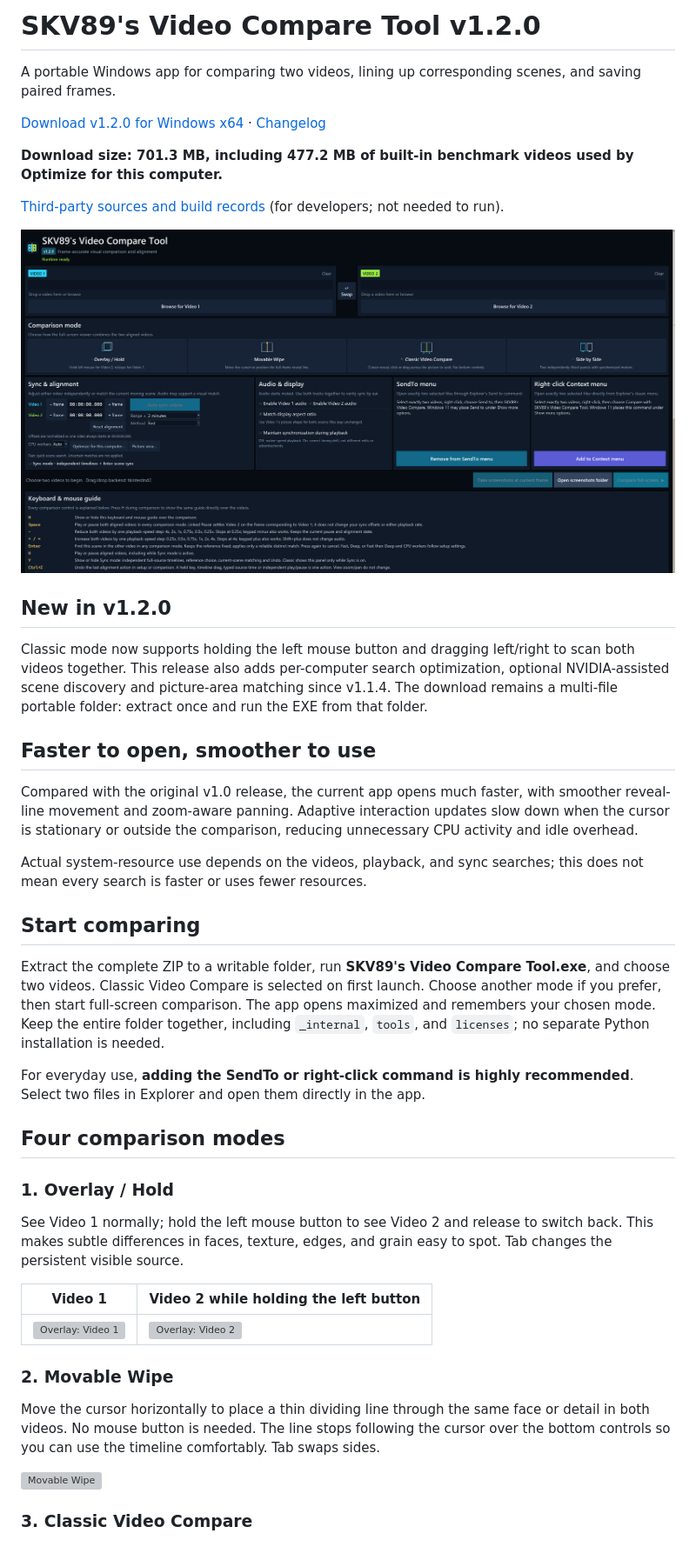
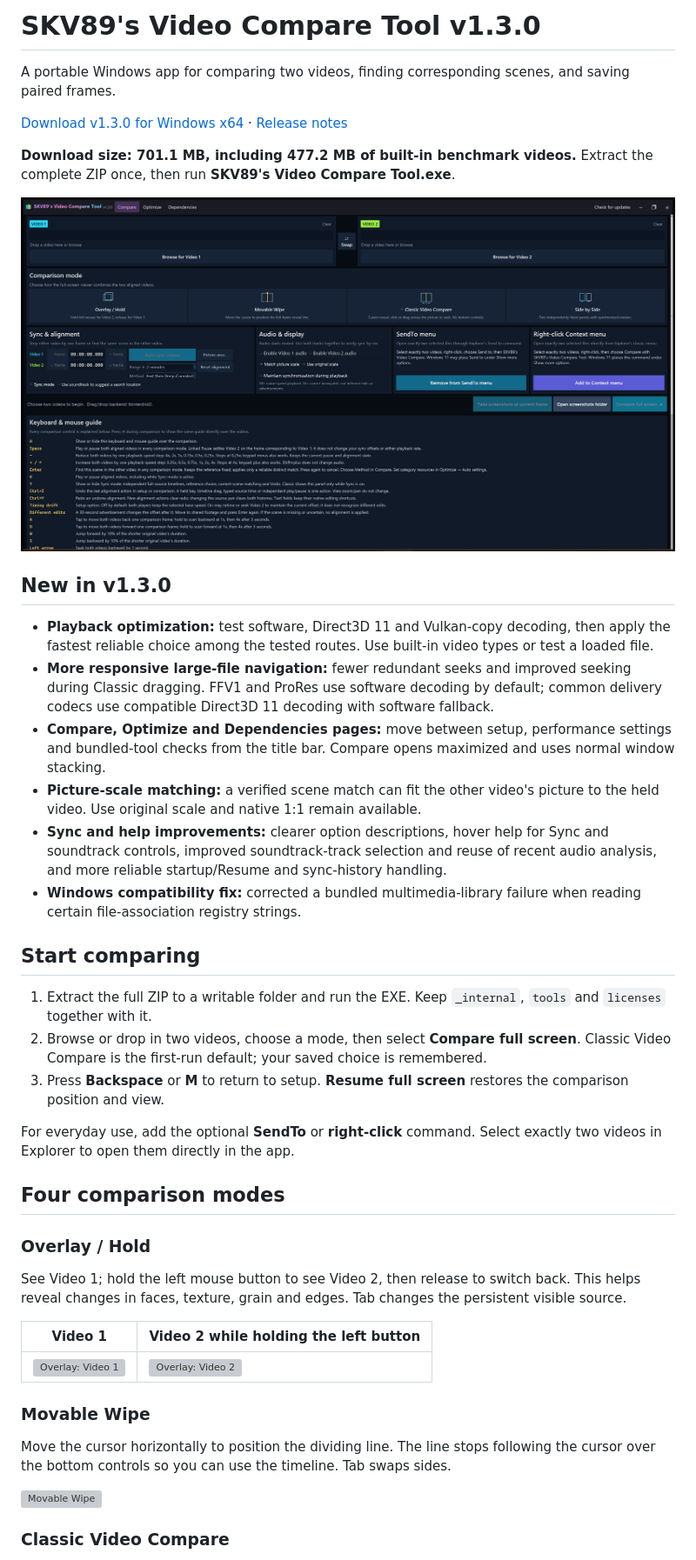
Before and after one commit to skv89/SKV89s-Video-Compare-Tool, a Markdown page: README.md, the part around one of its changes. Shown at 87% size. GitHub-like rendering; pictures changed too: screenshots/11-compare-v1.3.0.png (added); grey boxes are pictures that could not be loaded.

```diff
--- a/README.md
+++ b/README.md
@@ -1,46 +1,45 @@
-# SKV89's Video Compare Tool v1.2.0
+# SKV89's Video Compare Tool v1.3.0
 
-A portable Windows app for comparing two videos, lining up corresponding scenes, and saving paired frames.
+A portable Windows app for comparing two videos, finding corresponding scenes, and saving paired frames.
 
-[Download v1.2.0 for Windows x64](https://github.com/skv89/SKV89s-Video-Compare-Tool/releases/download/v1.2.0/SKV89s-Video-Compare-Tool-v1.2.0-Windows-x64-Portable.zip) · [Changelog](https://github.com/skv89/SKV89s-Video-Compare-Tool/releases/tag/v1.2.0)
+[Download v1.3.0 for Windows x64](https://github.com/skv89/SKV89s-Video-Compare-Tool/releases/download/v1.3.0/SKV89s-Video-Compare-Tool-v1.3.0-Windows-x64-Portable.zip) · [Release notes](https://github.com/skv89/SKV89s-Video-Compare-Tool/releases/tag/v1.3.0)
 
-**Download size: 701.3 MB, including 477.2 MB of built-in benchmark videos used by Optimize for this computer.**
+**Download size: 701.1 MB, including 477.2 MB of built-in benchmark videos.** Extract the complete ZIP once, then run **SKV89's Video Compare Tool.exe**.
 
-[Third-party sources and build records](https://github.com/skv89/SKV89s-Video-Compare-Tool/blob/v1.2.0/third-party/v1.2.0/README.md) (for developers; not needed to run).
+![Compare page](screenshots/11-compare-v1.3.0.png)
 
-![Main window](screenshots/08-main-window-v1.2.0.png)
+## New in v1.3.0
 
-## New in v1.2.0
-
-Classic mode now supports holding the left mouse button and dragging left/right to scan both videos together. This release also adds per-computer search optimization, optional NVIDIA-assisted scene discovery and picture-area matching since v1.1.4. The download remains a multi-file portable folder: extract once and run the EXE from that folder.
-
-## Faster to open, smoother to use
-
-Compared with the original v1.0 release, the current app opens much faster, with smoother reveal-line movement and zoom-aware panning. Adaptive interaction updates slow down when the cursor is stationary or outside the comparison, reducing unnecessary CPU activity and idle overhead.
-
-Actual system-resource use depends on the videos, playback, and sync searches; this does not mean every search is faster or uses fewer resources.
+- **Playback optimization:** test software, Direct3D 11 and Vulkan-copy decoding, then apply the fastest reliable choice among the tested routes. Use built-in video types or test a loaded file.
+- **More responsive large-file navigation:** fewer redundant seeks and improved seeking during Classic dragging. FFV1 and ProRes use software decoding by default; common delivery codecs use compatible Direct3D 11 decoding with software fallback.
+- **Compare, Optimize and Dependencies pages:** move between setup, performance settings and bundled-tool checks from the title bar. Compare opens maximized and uses normal window stacking.
+- **Picture-scale matching:** a verified scene match can fit the other video's picture to the held video. Use original scale and native 1:1 remain available.
+- **Sync and help improvements:** clearer option descriptions, hover help for Sync and soundtrack controls, improved soundtrack-track selection and reuse of recent audio analysis, and more reliable startup/Resume and sync-history handling.
+- **Windows compatibility fix:** corrected a bundled multimedia-library failure when reading certain file-association registry strings.
 
 ## Start comparing
 
-Extract the complete ZIP to a writable folder, run **SKV89's Video Compare Tool.exe**, and choose two videos. Classic Video Compare is selected on first launch. Choose another mode if you prefer, then start full-screen comparison. The app opens maximized and remembers your chosen mode. Keep the entire folder together, including `_internal`, `tools`, and `licenses`; no separate Python installation is needed.
+1. Extract the full ZIP to a writable folder and run the EXE. Keep `_internal`, `tools` and `licenses` together with it.
+2. Browse or drop in two videos, choose a mode, then select **Compare full screen**. Classic Video Compare is the first-run default; your saved choice is remembered.
+3. Press **Backspace** or **M** to return to setup. **Resume full screen** restores the comparison position and view.
 
-For everyday use, **adding the SendTo or right-click command is highly recommended**. Select two files in Explorer and open them directly in the app.
+For everyday use, add the optional **SendTo** or **right-click** command. Select exactly two videos in Explorer to open them directly in the app.
 
 ## Four comparison modes
 
-### 1. Overlay / Hold
+### Overlay / Hold
 
-See Video 1 normally; hold the left mouse button to see Video 2 and release to switch back. This makes subtle differences in faces, texture, edges, and grain easy to spot. Tab changes the persistent visible source.
+See Video 1; hold the left mouse button to see Video 2, then release to switch back. This helps reveal changes in faces, texture, grain and edges. Tab changes the persistent visible source.
 
 | Video 1 | Video 2 while holding the left button |
 | --- | --- |
 | ![Overlay: Video 1](screenshots/06-overlay-video-1.png) | ![Overlay: Video 2](screenshots/07-overlay-video-2.png) |
 
-### 2. Movable Wipe
+### Movable Wipe
 
-Move the cursor horizontally to place a thin dividing line through the same face or detail in both videos. No mouse button is needed. The line stops following the cursor over the bottom controls so you can use the timeline comfortably. Tab swaps sides.
+Move the cursor horizontally to position the dividing line. The line stops following the cursor over the bottom controls so you can use the timeline. Tab swaps sides.
 
 ![Movable Wipe](screenshots/03-movable-wipe.png)
 
-### 3. Classic Video Compare
+### Classic Video Compare
 
```
Also changed, not shown: other parts of README.md (+60 -64 lines), screenshots/12-playback-v1.3.0.png (added), screenshots/13-search-suite-v1.3.0.png (added), screenshots/14-auto-settings-v1.3.0.png (added), 1 other file.
